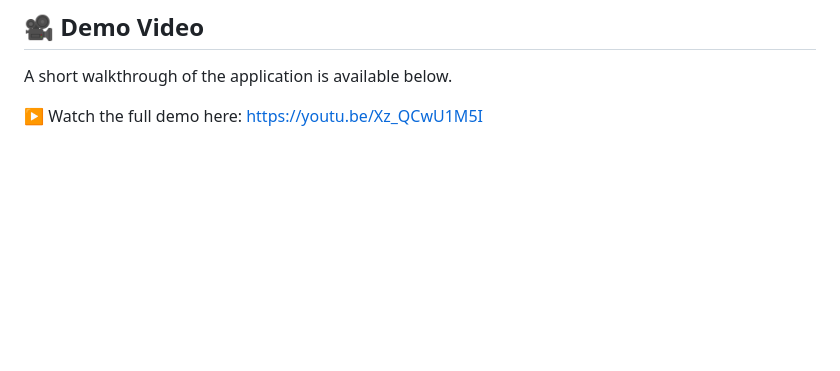
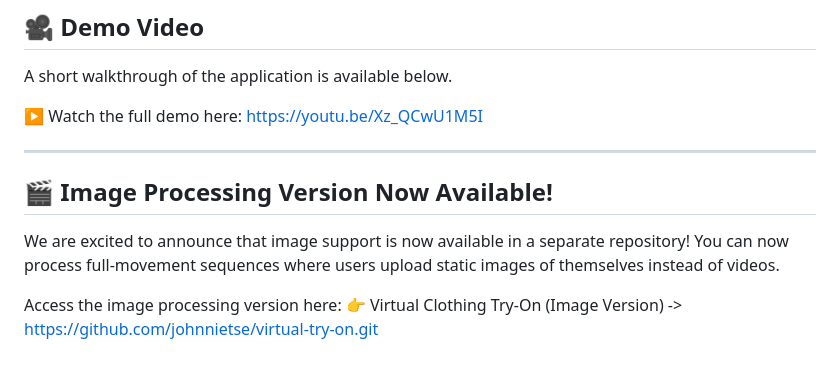
Before and after one commit to johnnietse/cloth-virtual-try-on, a Markdown page: README.md, the part around the change. Drawn GitHub-style; blank space fills up the shorter version.

```diff
--- a/README.md
+++ b/README.md
@@ -176,3 +176,10 @@ A short walkthrough of the application is available below.
 
 ▶️ Watch the full demo here:
 https://youtu.be/Xz_QCwU1M5I
+
+---
+## 🎬 Image Processing Version Now Available!
+We are excited to announce that image support is now available in a separate repository! You can now process full-movement sequences where users upload static images of themselves instead of videos.
+
+Access the image processing version here:
+👉 Virtual Clothing Try-On (Image Version) -> https://github.com/johnnietse/virtual-try-on.git
```
